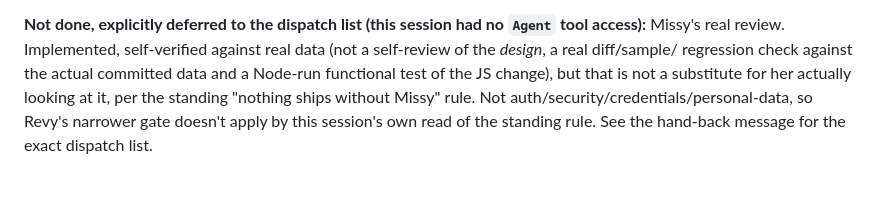
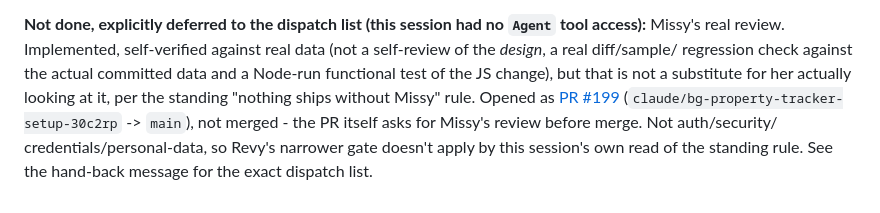
Before and after one commit to kirilbp/bg-property-tracker, a Markdown page: docs/decisions.md, the part around the change. GitHub-like rendering.

```diff
--- a/docs/decisions.md
+++ b/docs/decisions.md
@@ -667,6 +667,10 @@ against real data (not a self-review of the *design*, a real diff/sample/
 regression check against the actual committed data and a Node-run
 functional test of the JS change), but that is not a substitute for her
 actually looking at it, per the standing "nothing ships without Missy"
-rule. Not auth/security/credentials/personal-data, so Revy's narrower gate
-doesn't apply by this session's own read of the standing rule. See the
-hand-back message for the exact dispatch list.
+rule. Opened as
+[PR #199](https://github.com/kirilbp/bg-property-tracker/pull/199)
+(`claude/bg-property-tracker-setup-30c2rp` -> `main`), not merged - the
+PR itself asks for Missy's review before merge. Not auth/security/
+credentials/personal-data, so Revy's narrower gate doesn't apply by this
+session's own read of the standing rule. See the hand-back message for
+the exact dispatch list.
```
Also changed, not shown: docs/backlog.md (+9 -8 lines).
